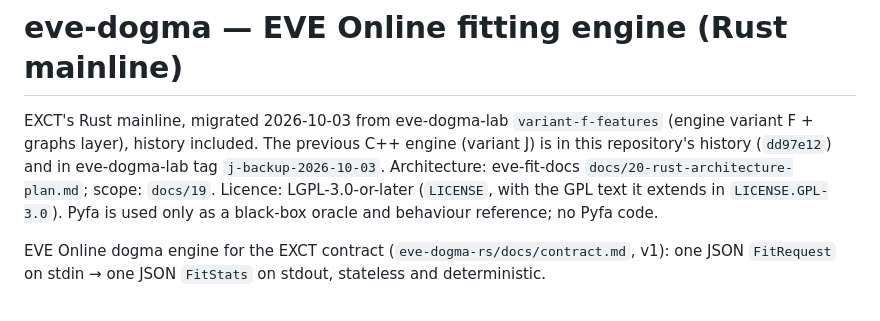
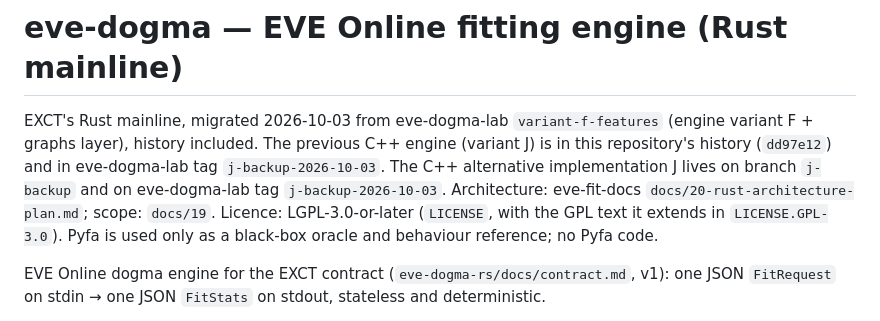
Before and after one commit to EX-CT/EXFA-Engine, a Markdown page: README.md, the part around the change. Drawn GitHub-style.

Commit message:
README: point to C++ implementation J on branch j-backup

```diff
--- a/README.md
+++ b/README.md
@@ -2,7 +2,9 @@
 
 EXCT's Rust mainline, migrated 2026-10-03 from eve-dogma-lab `variant-f-features` (engine variant F + graphs layer),
 history included. The previous C++ engine (variant J) is in this repository's history (`dd97e12`) and in eve-dogma-lab
-tag `j-backup-2026-10-03`. Architecture: eve-fit-docs `docs/20-rust-architecture-plan.md`; scope: `docs/19`.
+tag `j-backup-2026-10-03`.
+The C++ alternative implementation J lives on branch `j-backup` and on eve-dogma-lab tag `j-backup-2026-10-03`.
+Architecture: eve-fit-docs `docs/20-rust-architecture-plan.md`; scope: `docs/19`.
 Licence: LGPL-3.0-or-later (`LICENSE`, with the GPL text it extends in `LICENSE.GPL-3.0`). Pyfa is used only as a
 black-box oracle and behaviour reference; no Pyfa code.
 
```
